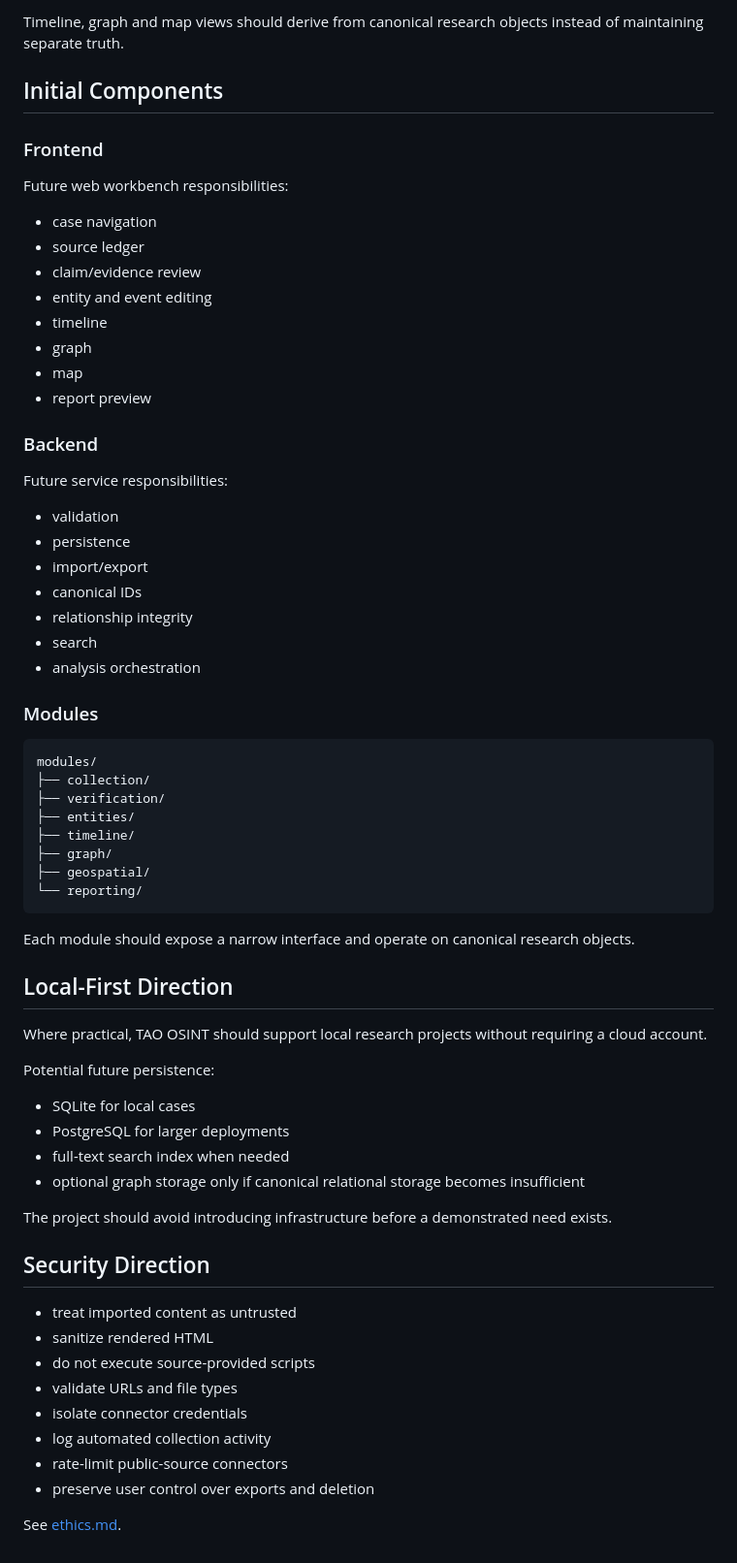
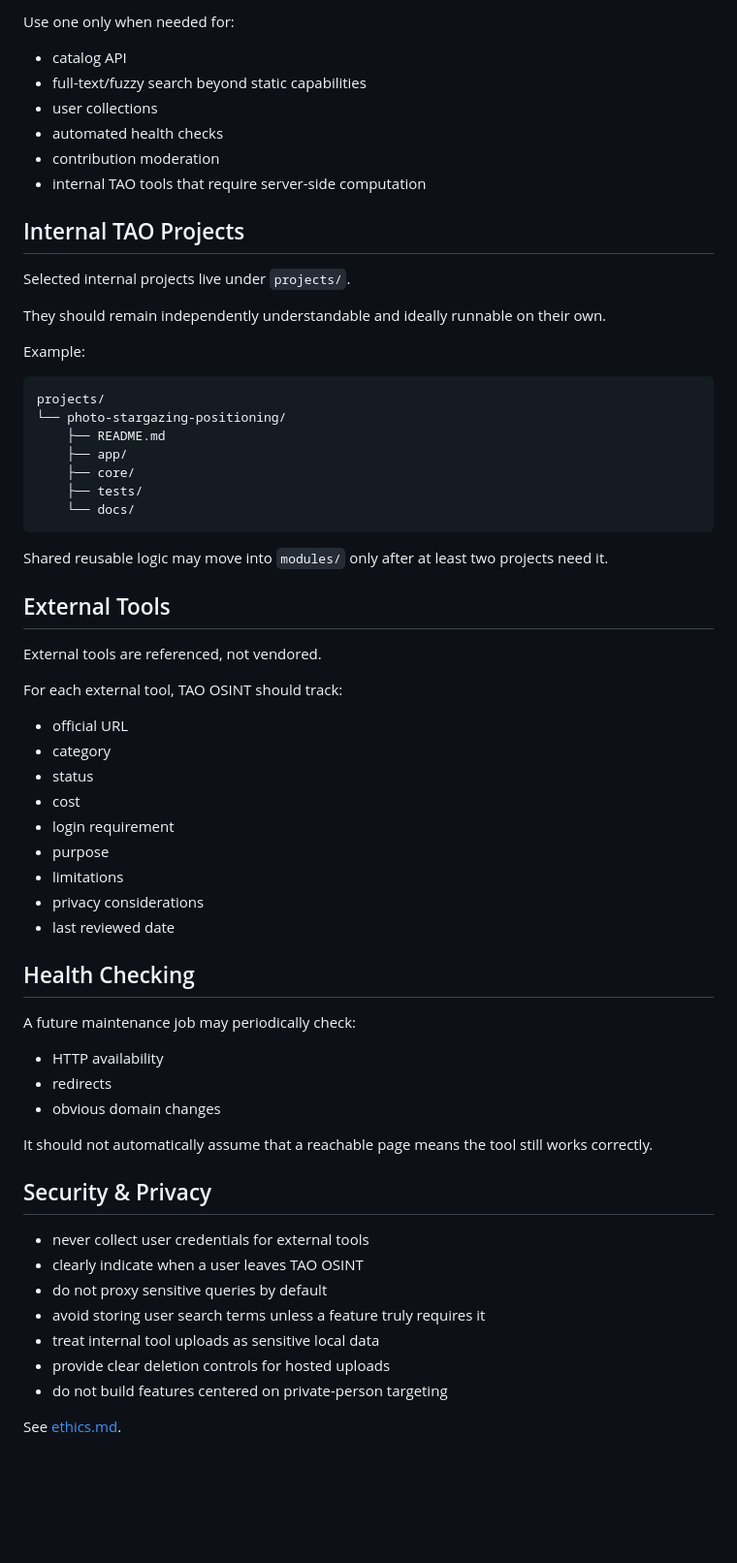
Before and after one commit to TYSONPengtao/Tao-OSINT, a Markdown page: docs/architecture.md, the part around one of its changes. Shown at 97% size. Rendered like a GitHub page; blank space fills up the shorter version.

Commit message:
Refocus TAO OSINT on tool aggregation

````diff
--- a/docs/architecture.md
+++ b/docs/architecture.md
@@ -78,70 +91,67 @@ Important derived objects must be traceable back to one or more sources or analy
 
-Timeline, graph and map views should derive from canonical research objects instead of maintaining separate truth.
+Use one only when needed for:
 
-## Initial Components
+- catalog API
+- full-text/fuzzy search beyond static capabilities
+- user collections
+- automated health checks
+- contribution moderation
+- internal TAO tools that require server-side computation
 
-### Frontend
+## Internal TAO Projects
 
-Future web workbench responsibilities:
+Selected internal projects live under `projects/`.
 
-- case navigation
-- source ledger
-- claim/evidence review
-- entity and event editing
-- timeline
-- graph
-- map
-- report preview
+They should remain independently understandable and ideally runnable on their own.
 
-### Backend
-
-Future service responsibilities:
-
-- validation
-- persistence
-- import/export
-- canonical IDs
-- relationship integrity
-- search
-- analysis orchestration
-
-### Modules
+Example:
 
 ```text
-modules/
-├── collection/
-├── verification/
-├── entities/
-├── timeline/
-├── graph/
-├── geospatial/
-└── reporting/
+projects/
+└── photo-stargazing-positioning/
+    ├── README.md
+    ├── app/
+    ├── core/
+    ├── tests/
+    └── docs/
 ```
 
-Each module should expose a narrow interface and operate on canonical research objects.
+Shared reusable logic may move into `modules/` only after at least two projects need it.
 
-## Local-First Direction
+## External Tools
 
-Where practical, TAO OSINT should support local research projects without requiring a cloud account.
+External tools are referenced, not vendored.
 
-Potential future persistence:
+For each external tool, TAO OSINT should track:
 
-- SQLite for local cases
-- PostgreSQL for larger deployments
-- full-text search index when needed
-- optional graph storage only if canonical relational storage becomes insufficient
+- official URL
+- category
+- status
+- cost
+- login requirement
+- purpose
+- limitations
+- privacy considerations
+- last reviewed date
 
-The project should avoid introducing infrastructure before a demonstrated need exists.
+## Health Checking
 
-## Security Direction
+A future maintenance job may periodically check:
 
-- treat imported content as untrusted
-- sanitize rendered HTML
-- do not execute source-provided scripts
-- validate URLs and file types
-- isolate connector credentials
-- log automated collection activity
-- rate-limit public-source connectors
-- preserve user control over exports and deletion
+- HTTP availability
+- redirects
+- obvious domain changes
+
+It should not automatically assume that a reachable page means the tool still works correctly.
+
+## Security & Privacy
+
+- never collect user credentials for external tools
+- clearly indicate when a user leaves TAO OSINT
+- do not proxy sensitive queries by default
+- avoid storing user search terms unless a feature truly requires it
+- treat internal tool uploads as sensitive local data
+- provide clear deletion controls for hosted uploads
+- do not build features centered on private-person targeting
 
 See [ethics.md](ethics.md).
````
Also changed, not shown: other parts of docs/architecture.md (+67 -54 lines).
